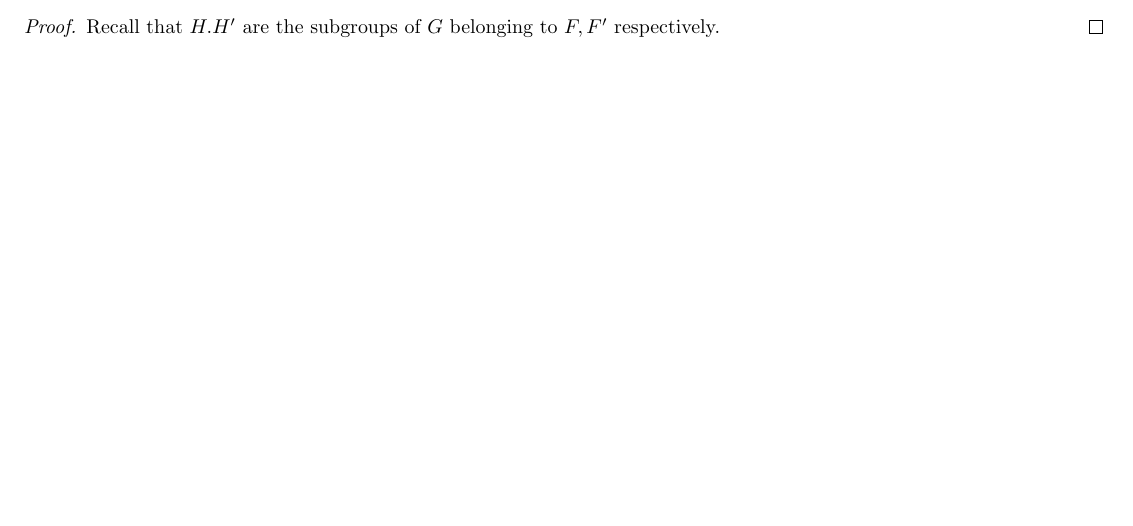
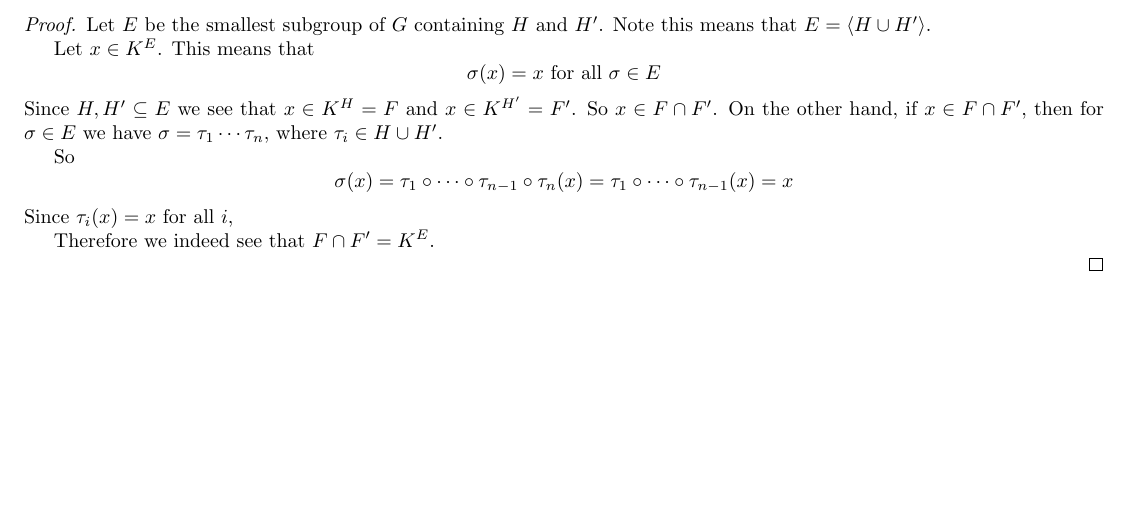
Before and after one commit to razafy-rindra/Lang_Algebra, a LaTeX document (chapter6/galois_theory.tex): part of the page before the commit and part of page 2 of 2 after it, cut at the place of the change, the shorter picture padded with empty space. Compiled offline with pdfLaTeX.

Commit message:
1-09-2022

```diff
--- a/chapter6/galois_theory.tex
+++ b/chapter6/galois_theory.tex
@@ -70,7 +70,15 @@ This is the main theorem of the Galois theory or finite Galois extensions.
 \begin{corollary}
     The fixed field of the smallest subgroup of $G$ containing $H$ and $H'$ is $F\cap F'$.
     \begin{proof}
-        Recall that $H.H'$ are the subgroups of $G$ belonging to $F,F'$ respectively.
+        Let $E$ be the smallest subgroup of $G$ containing $H$ and $H'$. Note this means that $E = \langle H\cup H' \rangle$.
+
+        Let $x\in K^E$. This means that \[\sigma(x) = x \text{ for all }\sigma\in E\]
+        Since $H,H'\subseteq E$ we see that $x\in K^H = F$ and $x\in K^{H'} = F'$. So $x\in F\cap F'$. On the other hand, if $x\in F\cap F'$, then for $\sigma\in E$ we have $\sigma = \tau_1\cdots \tau_n$, where $\tau_i\in H\cup H'$.
+
+        So \[\sigma(x) = \tau_1\circ\cdots \circ \tau_{n-1}\circ \tau_n(x) = \tau_1\circ\cdots \circ \tau_{n-1}(x) = x\] Since $\tau_i(x) =x$ for all $i$,
+
+        Therefore we indeed see that $F\cap F' = K^E$.
+
     \end{proof}
 \end{corollary}
 
```
Also changed, not shown: chapter6/galois_theory.pdf.
